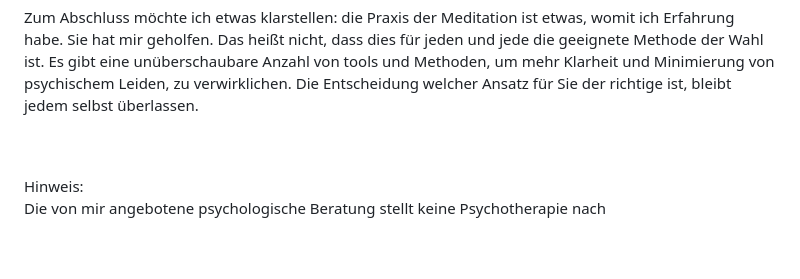
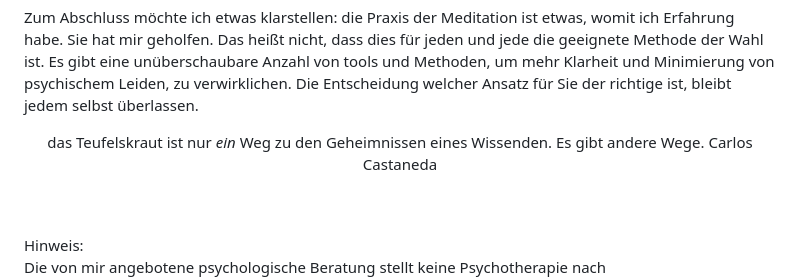
Before and after one commit to aroget/volker, a Markdown page: src/methods.md, the part around the change. GitHub-like rendering; blank space fills up the shorter version.

Commit message:
2502 Zitat

```diff
--- a/src/methods.md
+++ b/src/methods.md
@@ -91,6 +91,8 @@ Nach etwas Übung ist das Resultat oft mehr Gelassenheit, Stabilität und Klarhe
 
 Zum Abschluss möchte ich etwas klarstellen: die Praxis der Meditation ist etwas, womit ich Erfahrung habe. Sie hat mir geholfen. Das heißt nicht, dass dies für jeden und jede die geeignete Methode der Wahl ist. Es gibt eine unüberschaubare Anzahl von tools und Methoden, um mehr Klarheit und Minimierung von psychischem Leiden, zu verwirklichen. Die Entscheidung welcher Ansatz für Sie der richtige ist, bleibt jedem selbst überlassen.
 
+<p align="center">das Teufelskraut ist nur <i>ein</i> Weg zu den Geheimnissen eines Wissenden. Es gibt andere Wege. Carlos Castaneda</p>
+
   <br>
   <br>
 Hinweis:  <br>
```
